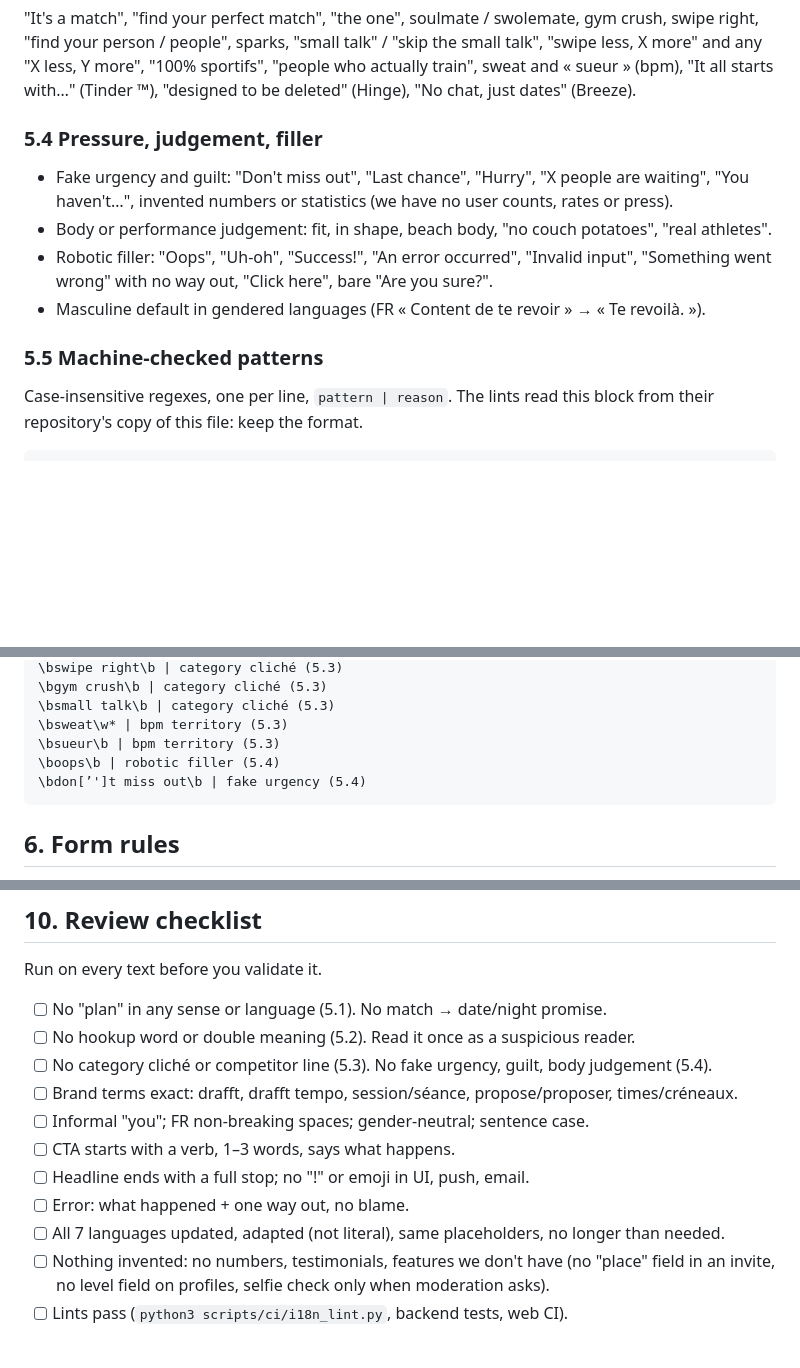
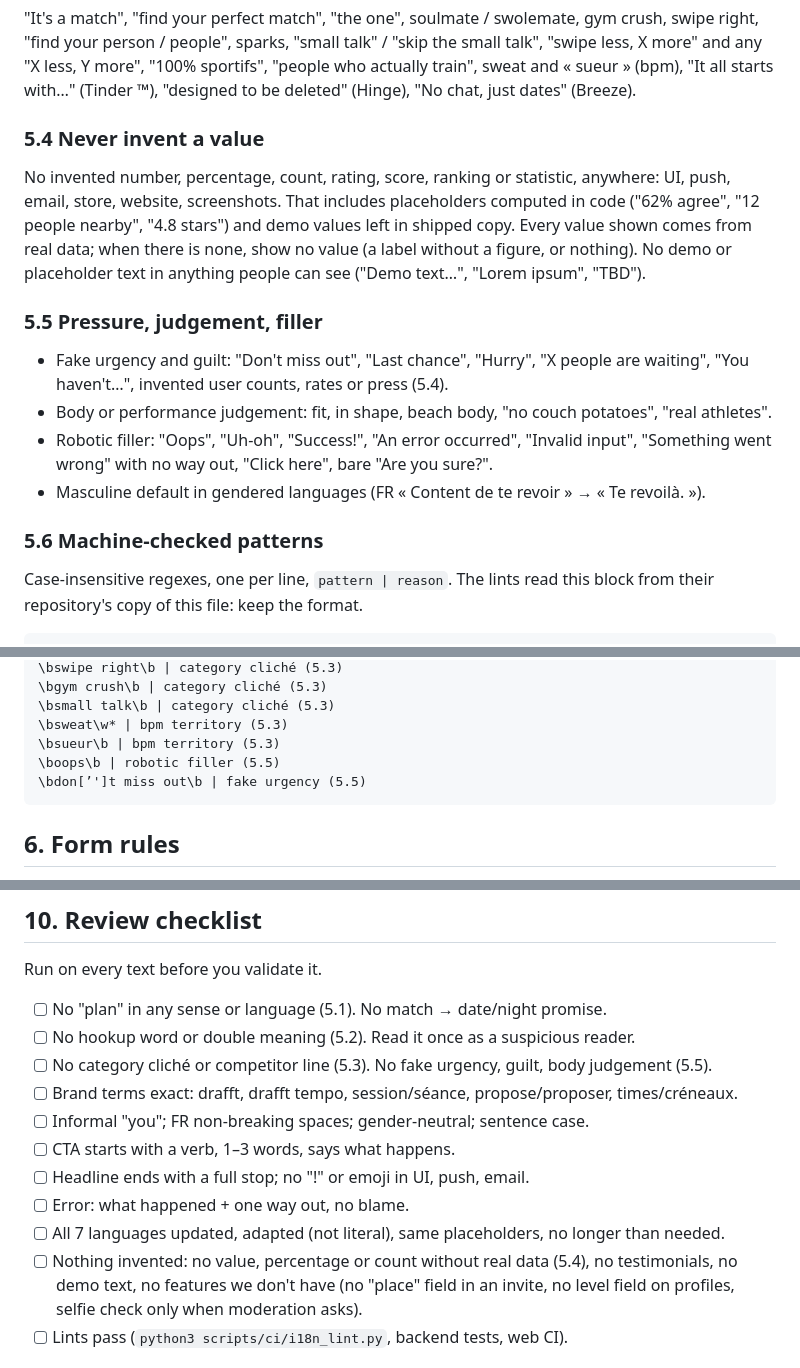
Before and after one commit to sylwaninn/drafft-web, a Markdown page: WORDING.md, 3 parts joined by grey strips. Drawn GitHub-style; blank space fills up the shorter version.

Commit message:
chore(web): sync WORDING.md with the ban on invented values

````diff
--- a/WORDING.md
+++ b/WORDING.md
@@ -130,16 +130,24 @@ in a romantic sense, positions, "body count", partner in a dating sense (FR « p
 any "X less, Y more", "100% sportifs", "people who actually train", sweat and « sueur » (bpm), "It
 all starts with…" (Tinder ™), "designed to be deleted" (Hinge), "No chat, just dates" (Breeze).
 
-### 5.4 Pressure, judgement, filler
+### 5.4 Never invent a value
+
+No invented number, percentage, count, rating, score, ranking or statistic, anywhere: UI, push, email,
+store, website, screenshots. That includes placeholders computed in code ("62% agree", "12 people
+nearby", "4.8 stars") and demo values left in shipped copy. Every value shown comes from real data;
+when there is none, show no value (a label without a figure, or nothing). No demo or placeholder text
+in anything people can see ("Demo text…", "Lorem ipsum", "TBD").
+
+### 5.5 Pressure, judgement, filler
 
 - Fake urgency and guilt: "Don't miss out", "Last chance", "Hurry", "X people are waiting",
-  "You haven't…", invented numbers or statistics (we have no user counts, rates or press).
+  "You haven't…", invented user counts, rates or press (5.4).
 - Body or performance judgement: fit, in shape, beach body, "no couch potatoes", "real athletes".
 - Robotic filler: "Oops", "Uh-oh", "Success!", "An error occurred", "Invalid input", "Something went
   wrong" with no way out, "Click here", bare "Are you sure?".
 - Masculine default in gendered languages (FR « Content de te revoir » → « Te revoilà. »).
 
-### 5.5 Machine-checked patterns
+### 5.6 Machine-checked patterns
 
 Case-insensitive regexes, one per line, `pattern | reason`. The lints read this block from their
 repository's copy of this file: keep the format.
@@ -164,8 +172,8 @@ repository's copy of this file: keep the format.
 \bsmall talk\b | category cliché (5.3)
 \bsweat\w* | bpm territory (5.3)
 \bsueur\b | bpm territory (5.3)
-\boops\b | robotic filler (5.4)
-\bdon[’']t miss out\b | fake urgency (5.4)
+\boops\b | robotic filler (5.5)
+\bdon[’']t miss out\b | fake urgency (5.5)
 ```
 
 ## 6. Form rules
@@ -283,14 +291,15 @@ Run on every text before you validate it.
 
 - [ ] No "plan" in any sense or language (5.1). No match → date/night promise.
 - [ ] No hookup word or double meaning (5.2). Read it once as a suspicious reader.
-- [ ] No category cliché or competitor line (5.3). No fake urgency, guilt, body judgement (5.4).
+- [ ] No category cliché or competitor line (5.3). No fake urgency, guilt, body judgement (5.5).
 - [ ] Brand terms exact: drafft, drafft tempo, session/séance, propose/proposer, times/créneaux.
 - [ ] Informal "you"; FR non-breaking spaces; gender-neutral; sentence case.
 - [ ] CTA starts with a verb, 1–3 words, says what happens.
 - [ ] Headline ends with a full stop; no "!" or emoji in UI, push, email.
 - [ ] Error: what happened + one way out, no blame.
 - [ ] All 7 languages updated, adapted (not literal), same placeholders, no longer than needed.
-- [ ] Nothing invented: no numbers, testimonials, features we don't have (no "place" field in an
+- [ ] Nothing invented: no value, percentage or count without real data (5.4), no testimonials,
+  no demo text, no features we don't have (no "place" field in an
   invite, no level field on profiles, selfie check only when moderation asks).
 - [ ] Lints pass (`python3 scripts/ci/i18n_lint.py`, backend tests, web CI).
 
````
Also changed, not shown: other parts of WORDING.md (+2 -0 lines).
